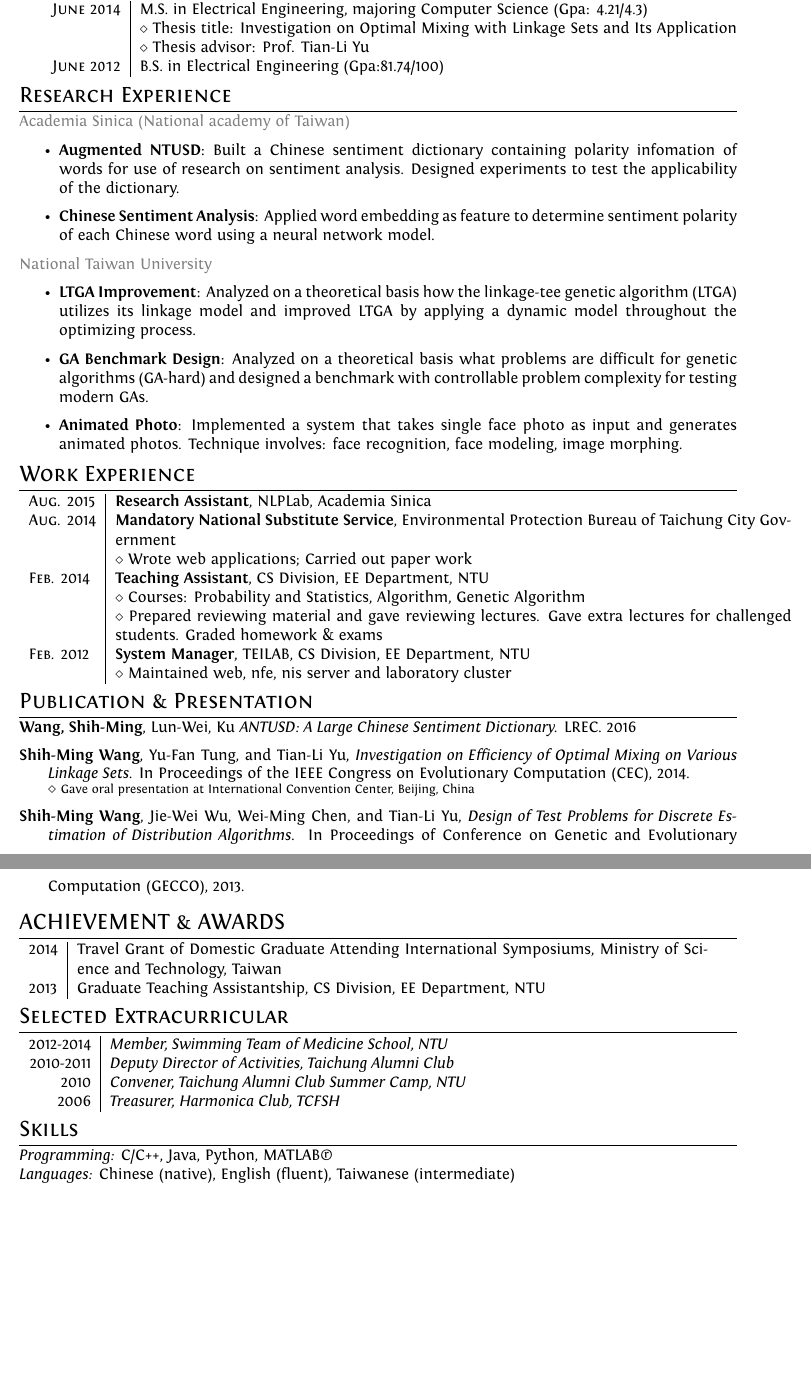
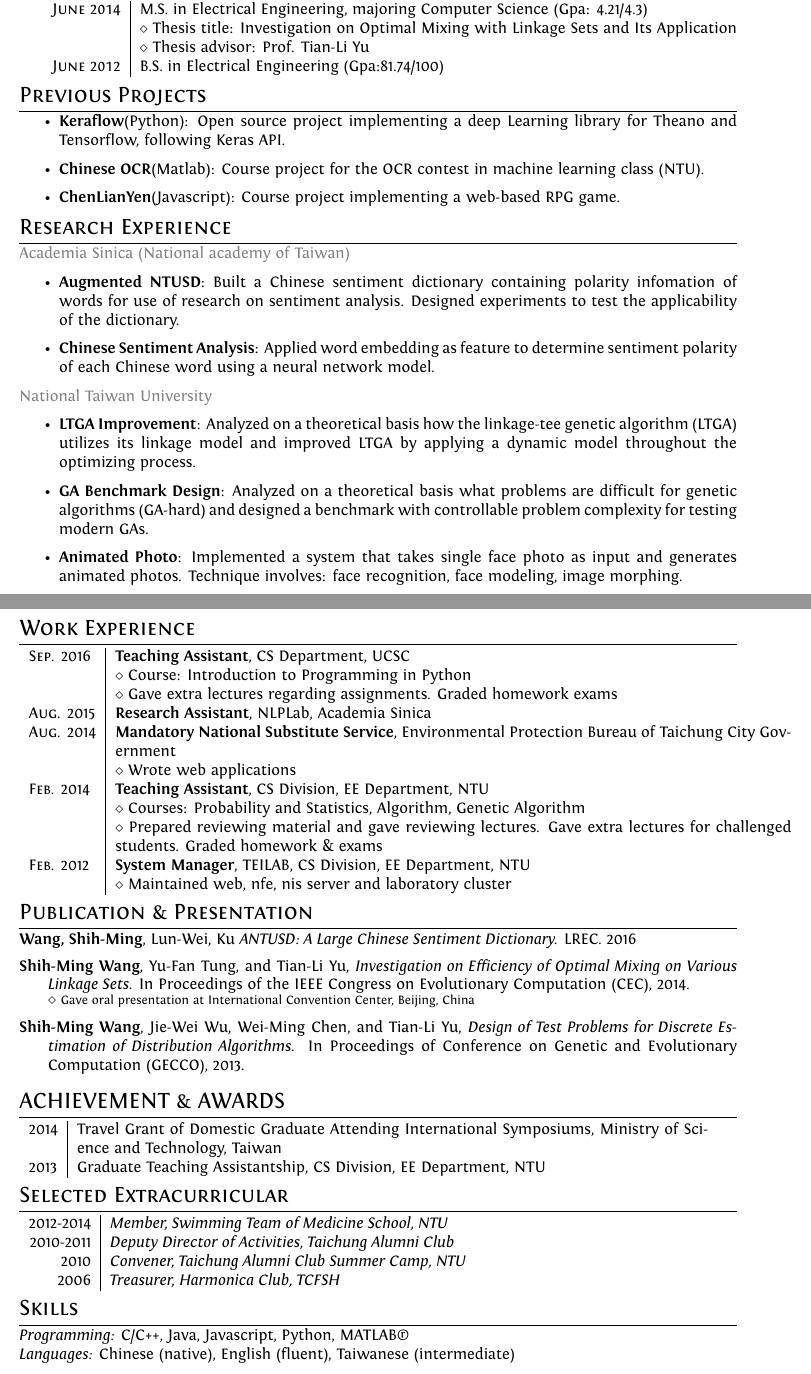
Before and after one commit to ipod825/ipod825.github.io, a LaTeX CV (cv/cv.tex): two parts of pages 1 and 2 of 2, joined at a grey line, cut so that both start at the same text, the shorter picture padded with empty space. Compiled offline with XeLaTeX.

Commit message:
update cv

```diff
--- a/cv/cv.tex
+++ b/cv/cv.tex
@@ -60,6 +60,16 @@ ItalicFont = Fontin-Italic.otf
     \textsc{June 2012}          & B.S. in Electrical Engineering (Gpa:81.74/100)\\
 \end{tabular}
 
+\section{Previous Projects}
+
+\begin{itemize}
+    \item \textbf{Keraflow}(Python): Open source project implementing a deep Learning library for Theano and Tensorflow, following Keras API.
+    \item \textbf{Chinese OCR}(Matlab): Course project for the OCR contest in machine learning class (NTU).
+    \item \textbf{ChenLianYen}(Javascript): Course project implementing a web-based RPG game.
+\end{itemize}
+
+
+
 \section{Research Experience}
 \textcolor{gray}{Academia Sinica (National academy of Taiwan)}
 \begin{itemize}
@@ -74,13 +84,16 @@ ItalicFont = Fontin-Italic.otf
 \end{itemize}
 
 
+%Section: Professional Experience at the top
 
-%Section: Professional Experience at the top
 \section{Work Experience}
 \begin{tabular}{l|p{15cm}}
+    \textsc{Sep.} 2016 & \textbf{Teaching Assistant}, CS Department, UCSC\\
+                    & $\diamond$ Course: Introduction to Programming in Python\\
+                    & $\diamond$ Gave extra lectures regarding assignments. Graded homework exams\\
     \textsc{Aug.} 2015 & \textbf{Research Assistant}, NLPLab, Academia Sinica\\
     \textsc{Aug.} 2014 & \textbf{Mandatory National Substitute Service}, Environmental Protection Bureau of Taichung City Government\\
-                    & $\diamond$ Wrote web applications; Carried out paper work\\
+                    & $\diamond$ Wrote web applications\\
     \textsc{Feb.} 2014 & \textbf{Teaching Assistant}, CS Division, EE Department, NTU\\
                     & $\diamond$ Courses: Probability and Statistics, Algorithm, Genetic Algorithm\\
                     & $\diamond$ Prepared reviewing material and gave reviewing lectures. Gave extra lectures for challenged students. Graded homework \& exams\\
@@ -118,7 +130,7 @@ $\diamond$ \footnotesize{Gave oral presentation at International Convention Cent
 \end{tabular}
 
 \section{Skills}
-{\sl Programming:} C/C++, Java, Python, MATLAB\textregistered\\
+{\sl Programming:} C/C++, Java, Javascript, Python, MATLAB\textregistered\\
 {\sl Languages:} Chinese (native), English (fluent), Taiwanese (intermediate)
 
 
```
Also changed, not shown: cv/cv.pdf, cv/cv.tex (1 more changed lines). Lines whose indentation alone changed are shown as unchanged.
